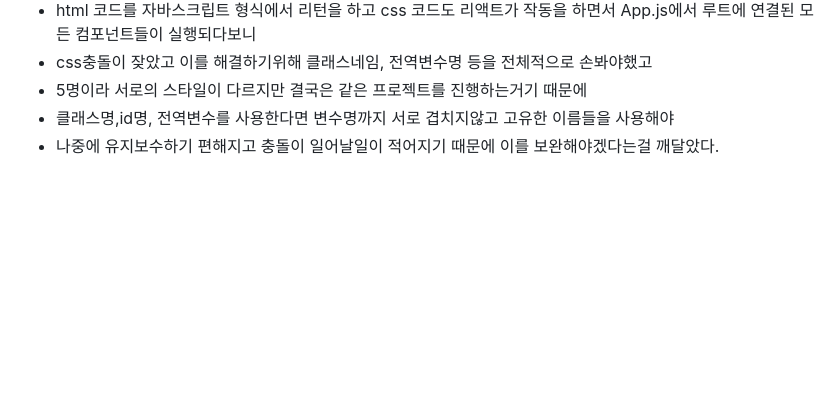
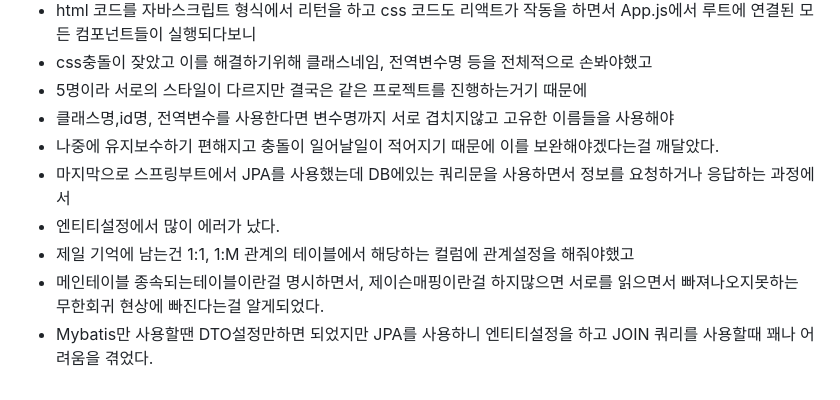
Before and after one commit to gydn123/ReactProject, a Markdown page: README.md, the part around the change. GitHub-like rendering; blank space fills up the shorter version.

```diff
--- a/README.md
+++ b/README.md
@@ -81,3 +81,8 @@
 - 5명이라 서로의 스타일이 다르지만 결국은 같은 프로젝트를 진행하는거기 때문에
 - 클래스명,id명, 전역변수를 사용한다면 변수명까지 서로 겹치지않고 고유한 이름들을 사용해야
 - 나중에 유지보수하기 편해지고 충돌이 일어날일이 적어지기 때문에 이를 보완해야겠다는걸 깨달았다.
+- 마지막으로 스프링부트에서 JPA를 사용했는데 DB에있는 쿼리문을 사용하면서 정보를 요청하거나 응답하는 과정에서
+- 엔티티설정에서 많이 에러가 났다.
+- 제일 기억에 남는건 1:1, 1:M 관계의 테이블에서 해당하는 컬럼에 관계설정을 해줘야했고
+- 메인테이블 종속되는테이블이란걸 명시하면서, 제이슨매핑이란걸 하지많으면 서로를 읽으면서 빠져나오지못하는 무한회귀 현상에 빠진다는걸 알게되었다.
+- Mybatis만 사용할땐 DTO설정만하면 되었지만 JPA를 사용하니 엔티티설정을 하고 JOIN 쿼리를 사용할때 꽤나 어려움을 겪었다.
```
